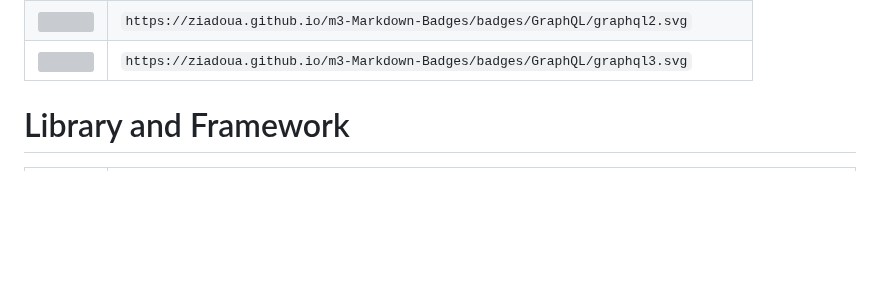
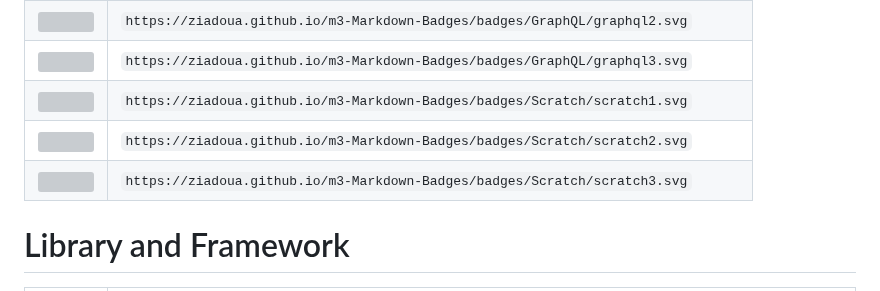
Before and after one commit to ziadOUA/m3-Markdown-Badges, a Markdown page: README.md, the part around the change. Rendered like a GitHub page; blank space fills up the shorter version; grey boxes are pictures that could not be loaded.

Commit message:
Updated the badge list

```diff
--- a/README.md
+++ b/README.md
@@ -290,6 +290,9 @@
 | <img src="https://ziadoua.github.io/m3-Markdown-Badges/badges/GraphQL/graphql1.svg"> | `https://ziadoua.github.io/m3-Markdown-Badges/badges/GraphQL/graphql1.svg` |
 | <img src="https://ziadoua.github.io/m3-Markdown-Badges/badges/GraphQL/graphql2.svg"> | `https://ziadoua.github.io/m3-Markdown-Badges/badges/GraphQL/graphql2.svg` |
 | <img src="https://ziadoua.github.io/m3-Markdown-Badges/badges/GraphQL/graphql3.svg"> | `https://ziadoua.github.io/m3-Markdown-Badges/badges/GraphQL/graphql3.svg` |
+| <img src="https://ziadoua.github.io/m3-Markdown-Badges/badges/Scratch/scratch1.svg"> | `https://ziadoua.github.io/m3-Markdown-Badges/badges/Scratch/scratch1.svg` |
+| <img src="https://ziadoua.github.io/m3-Markdown-Badges/badges/Scratch/scratch2.svg"> | `https://ziadoua.github.io/m3-Markdown-Badges/badges/Scratch/scratch2.svg` |
+| <img src="https://ziadoua.github.io/m3-Markdown-Badges/badges/Scratch/scratch3.svg"> | `https://ziadoua.github.io/m3-Markdown-Badges/badges/Scratch/scratch3.svg` |
 
 # Library and Framework
 
```
